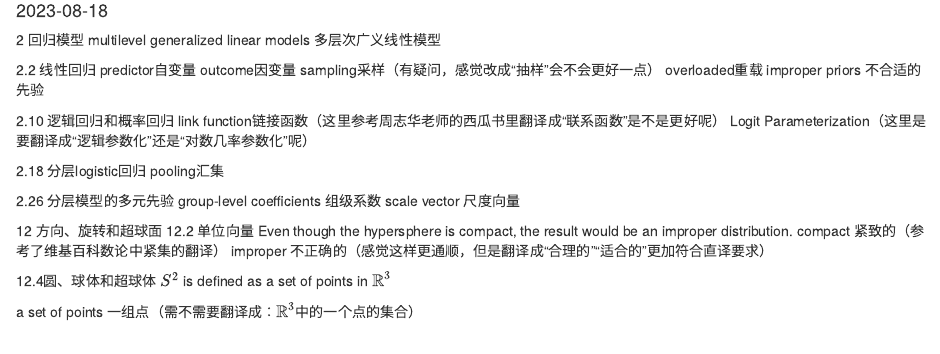
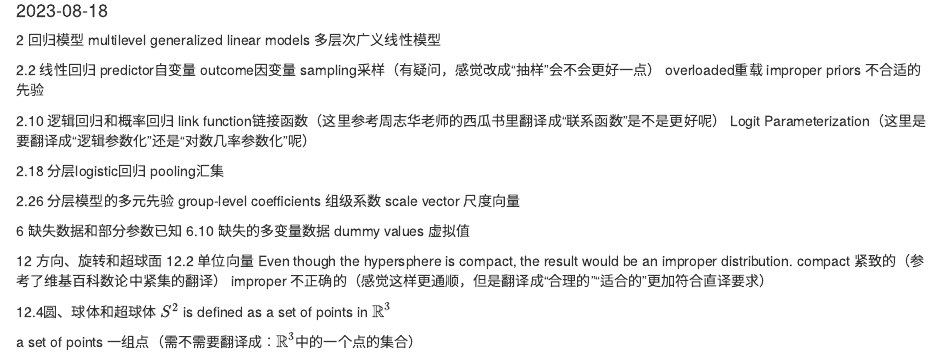
Before and after one commit to bobothebest/Stan_notes, an R Markdown document (translation_notes.Rmd): the page in a window 1100 px wide, from 100 px down. Rendered offline with R 4.5, knitr and Pandoc, with nearby package versions.

Commit message:
Update translation_notes.Rmd

```diff
--- a/translation_notes.Rmd
+++ b/translation_notes.Rmd
@@ -30,6 +30,10 @@ pooling汇集
 group-level coefficients 组级系数
 scale vector 尺度向量
 
+6 缺失数据和部分参数已知
+6.10 缺失的多变量数据
+dummy values 虚拟值
+
 12 方向、旋转和超球面
 12.2 单位向量
 Even though the hypersphere is compact, the result would be an improper distribution.
```
